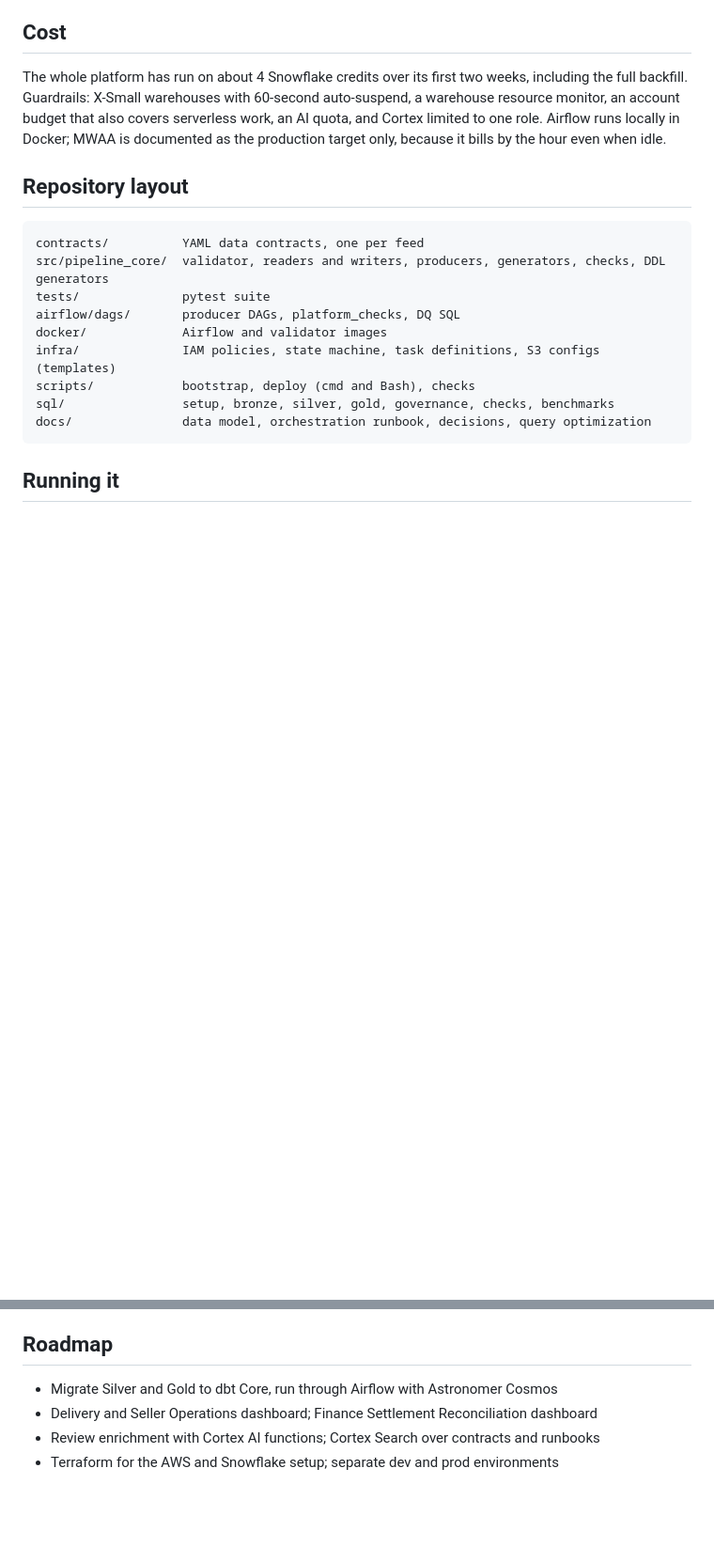
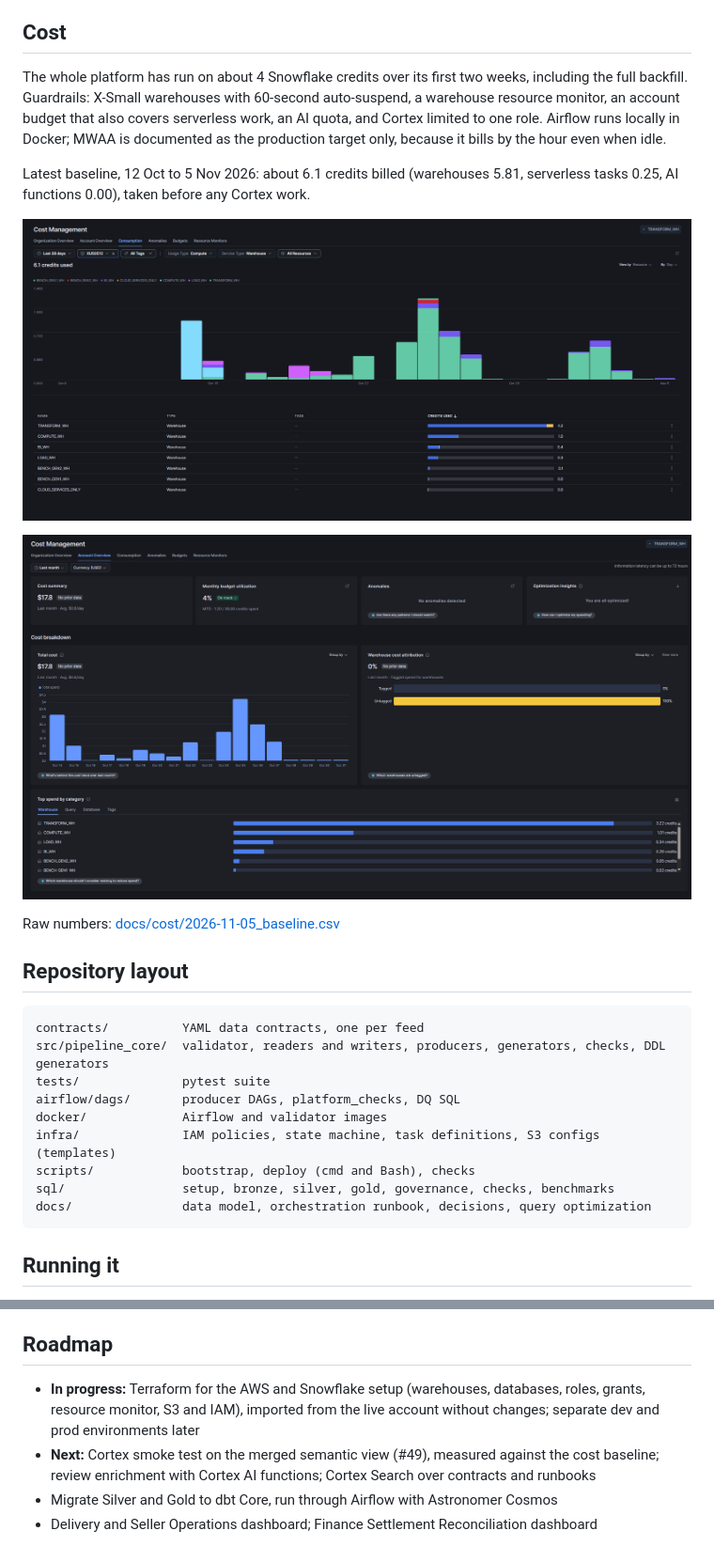
Before and after one commit to Kronus4k/slussen, a Markdown page: README.md, 2 parts joined by grey strips. Shown at 94% size. Rendered like a GitHub page; pictures changed too: docs/cost/2026-11-05_account_overview.png (added), docs/cost/2026-11-05_consumption_28d.png (added); blank space fills up the shorter version.

Commit message:
Docs/cost baseline roadmap (#52)
* docs: cost baseline and roadmap in README

* docs: add cost baseline CSV

* docs: merge cost baseline and roadmap into existing sections

````diff
--- a/README.md
+++ b/README.md
@@ -123,6 +123,14 @@ Key figures (Olist history plus the live feed, all markets):
 
 The whole platform has run on about 4 Snowflake credits over its first two weeks, including the full backfill. Guardrails: X-Small warehouses with 60-second auto-suspend, a warehouse resource monitor, an account budget that also covers serverless work, an AI quota, and Cortex limited to one role. Airflow runs locally in Docker; MWAA is documented as the production target only, because it bills by the hour even when idle.
 
+Latest baseline, 12 Oct to 5 Nov 2026: about 6.1 credits billed (warehouses 5.81, serverless tasks 0.25, AI functions 0.00), taken before any Cortex work.
+
+![Snowflake consumption, last 28 days (6.1 credits)](docs/cost/2026-11-05_consumption_28d.png)
+
+![Snowflake account overview, October 2026](docs/cost/2026-11-05_account_overview.png)
+
+Raw numbers: [docs/cost/2026-11-05_baseline.csv](docs/cost/2026-11-05_baseline.csv)
+
 ## Repository layout
 
 ```
@@ -160,7 +168,7 @@ Every significant choice is recorded with its reason and the rejected alternativ
 
 ## Roadmap
 
+- **In progress:** Terraform for the AWS and Snowflake setup (warehouses, databases, roles, grants, resource monitor, S3 and IAM), imported from the live account without changes; separate dev and prod environments later
+- **Next:** Cortex smoke test on the merged semantic view (#49), measured against the cost baseline; review enrichment with Cortex AI functions; Cortex Search over contracts and runbooks
 - Migrate Silver and Gold to dbt Core, run through Airflow with Astronomer Cosmos
 - Delivery and Seller Operations dashboard; Finance Settlement Reconciliation dashboard
-- Review enrichment with Cortex AI functions; Cortex Search over contracts and runbooks
-- Terraform for the AWS and Snowflake setup; separate dev and prod environments
````
Also changed, not shown: 1 other file.
